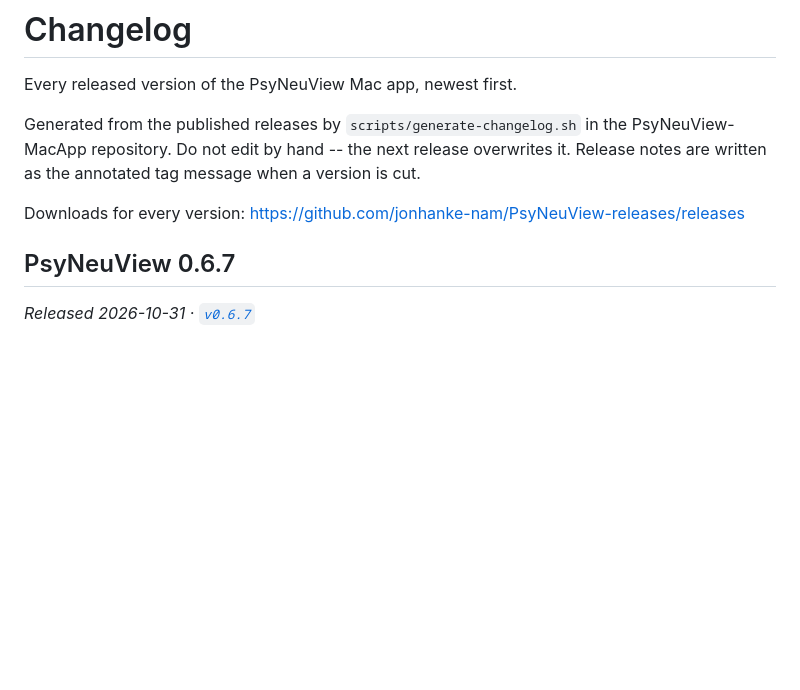
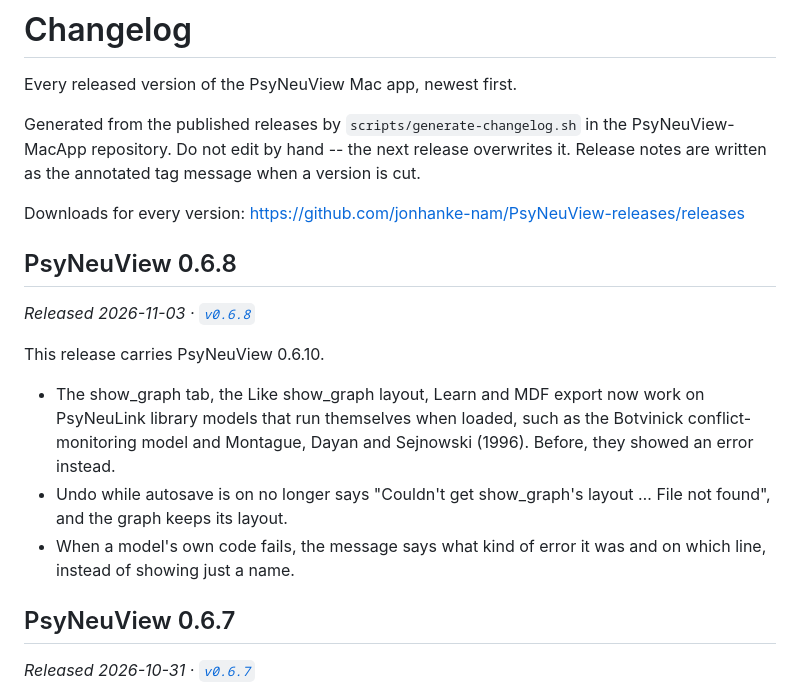
Before and after one commit to jonhanke-nam/PsyNeuView-releases, a Markdown page: CHANGELOG.md, the part around the change. Drawn GitHub-style; blank space fills up the shorter version.

Commit message:
Regenerate CHANGELOG.md for v0.6.8

```diff
--- a/CHANGELOG.md
+++ b/CHANGELOG.md
@@ -8,6 +8,16 @@ release overwrites it. Release notes are written as the annotated tag
 message when a version is cut.
 
 Downloads for every version: https://github.com/jonhanke-nam/PsyNeuView-releases/releases
+
+## PsyNeuView 0.6.8
+
+_Released 2026-11-03 · [`v0.6.8`](https://github.com/jonhanke-nam/PsyNeuView-releases/releases/tag/v0.6.8)_
+
+This release carries PsyNeuView 0.6.10.
+
+- The show_graph tab, the Like show_graph layout, Learn and MDF export now work on PsyNeuLink library models that run themselves when loaded, such as the Botvinick conflict-monitoring model and Montague, Dayan and Sejnowski (1996). Before, they showed an error instead.
+- Undo while autosave is on no longer says "Couldn't get show_graph's layout … File not found", and the graph keeps its layout.
+- When a model's own code fails, the message says what kind of error it was and on which line, instead of showing just a name.
 
 ## PsyNeuView 0.6.7
 
```
